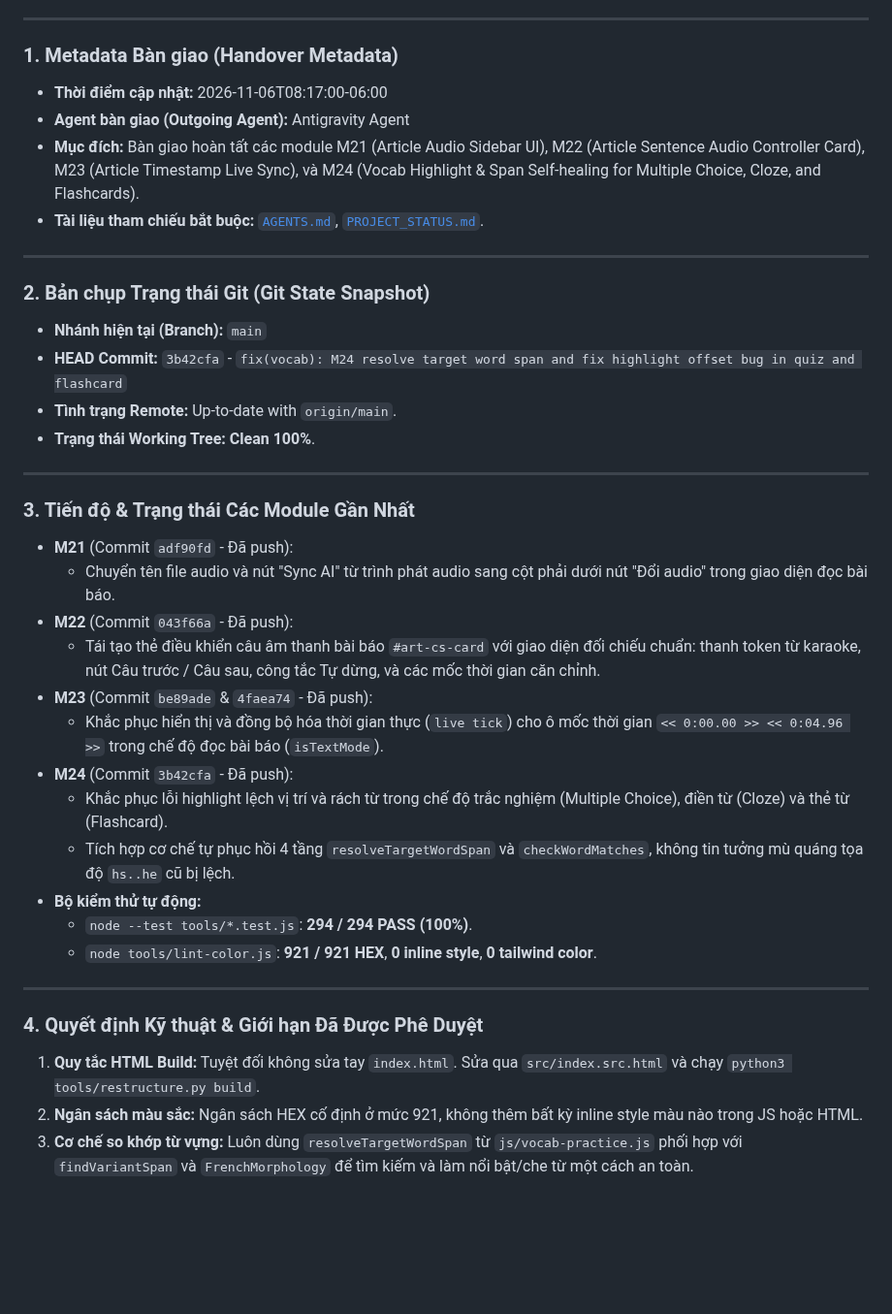
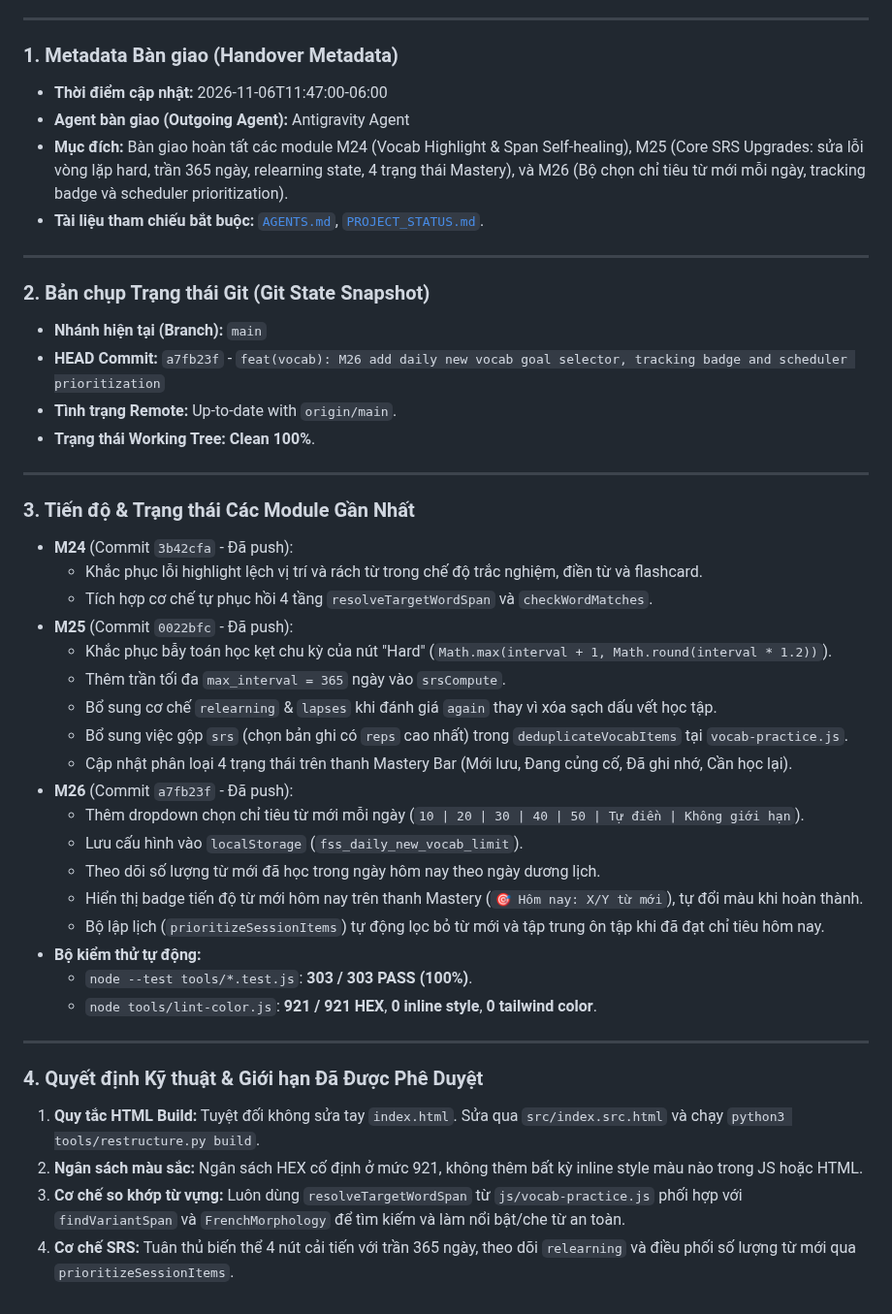
Before and after one commit to rubegit/french-shadowing-studio, a Markdown page: HANDOVER.md, the part around the change. Shown at 97% size. Drawn GitHub-style; blank space fills up the shorter version.

Commit message:
docs: update HANDOVER.md after M25 and M26 completion and push

```diff
--- a/HANDOVER.md
+++ b/HANDOVER.md
@@ -8,33 +8,39 @@
 ---
 
 ### 1. Metadata Bàn giao (Handover Metadata)
-- **Thời điểm cập nhật:** 2026-11-06T08:17:00-06:00
+- **Thời điểm cập nhật:** 2026-11-06T11:47:00-06:00
 - **Agent bàn giao (Outgoing Agent):** Antigravity Agent
-- **Mục đích:** Bàn giao hoàn tất các module M21 (Article Audio Sidebar UI), M22 (Article Sentence Audio Controller Card), M23 (Article Timestamp Live Sync), và M24 (Vocab Highlight & Span Self-healing for Multiple Choice, Cloze, and Flashcards).
+- **Mục đích:** Bàn giao hoàn tất các module M24 (Vocab Highlight & Span Self-healing), M25 (Core SRS Upgrades: sửa lỗi vòng lặp hard, trần 365 ngày, relearning state, 4 trạng thái Mastery), và M26 (Bộ chọn chỉ tiêu từ mới mỗi ngày, tracking badge và scheduler prioritization).
 - **Tài liệu tham chiếu bắt buộc:** [`AGENTS.md`](./AGENTS.md), [`PROJECT_STATUS.md`](./PROJECT_STATUS.md).
 
 ---
 
 ### 2. Bản chụp Trạng thái Git (Git State Snapshot)
 - **Nhánh hiện tại (Branch):** `main`
-- **HEAD Commit:** `3b42cfa` - `fix(vocab): M24 resolve target word span and fix highlight offset bug in quiz and flashcard`
+- **HEAD Commit:** `a7fb23f` - `feat(vocab): M26 add daily new vocab goal selector, tracking badge and scheduler prioritization`
 - **Tình trạng Remote:** Up-to-date with `origin/main`.
 - **Trạng thái Working Tree:** **Clean 100%**.
 
 ---
 
 ### 3. Tiến độ & Trạng thái Các Module Gần Nhất
-- **M21** (Commit `adf90fd` - Đã push):
-  - Chuyển tên file audio và nút "Sync AI" từ trình phát audio sang cột phải dưới nút "Đổi audio" trong giao diện đọc bài báo.
-- **M22** (Commit `043f66a` - Đã push):
-  - Tái tạo thẻ điều khiển câu âm thanh bài báo `#art-cs-card` với giao diện đối chiếu chuẩn: thanh token từ karaoke, nút Câu trước / Câu sau, công tắc Tự dừng, và các mốc thời gian căn chỉnh.
-- **M23** (Commit `be89ade` & `4faea74` - Đã push):
-  - Khắc phục hiển thị và đồng bộ hóa thời gian thực (`live tick`) cho ô mốc thời gian `<< 0:00.00 >> << 0:04.96 >>` trong chế độ đọc bài báo (`isTextMode`).
 - **M24** (Commit `3b42cfa` - Đã push):
-  - Khắc phục lỗi highlight lệch vị trí và rách từ trong chế độ trắc nghiệm (Multiple Choice), điền từ (Cloze) và thẻ từ (Flashcard).
-  - Tích hợp cơ chế tự phục hồi 4 tầng `resolveTargetWordSpan` và `checkWordMatches`, không tin tưởng mù quáng tọa độ `hs..he` cũ bị lệch.
+  - Khắc phục lỗi highlight lệch vị trí và rách từ trong chế độ trắc nghiệm, điền từ và flashcard.
+  - Tích hợp cơ chế tự phục hồi 4 tầng `resolveTargetWordSpan` và `checkWordMatches`.
+- **M25** (Commit `0022bfc` - Đã push):
+  - Khắc phục bẫy toán học kẹt chu kỳ của nút "Hard" (`Math.max(interval + 1, Math.round(interval * 1.2))`).
+  - Thêm trần tối đa `max_interval = 365` ngày vào `srsCompute`.
+  - Bổ sung cơ chế `relearning` & `lapses` khi đánh giá `again` thay vì xóa sạch dấu vết học tập.
+  - Bổ sung việc gộp `srs` (chọn bản ghi có `reps` cao nhất) trong `deduplicateVocabItems` tại `vocab-practice.js`.
+  - Cập nhật phân loại 4 trạng thái trên thanh Mastery Bar (Mới lưu, Đang củng cố, Đã ghi nhớ, Cần học lại).
+- **M26** (Commit `a7fb23f` - Đã push):
+  - Thêm dropdown chọn chỉ tiêu từ mới mỗi ngày (`10 | 20 | 30 | 40 | 50 | Tự điền | Không giới hạn`).
+  - Lưu cấu hình vào `localStorage` (`fss_daily_new_vocab_limit`).
+  - Theo dõi số lượng từ mới đã học trong ngày hôm nay theo ngày dương lịch.
+  - Hiển thị badge tiến độ từ mới hôm nay trên thanh Mastery (`🎯 Hôm nay: X/Y từ mới`), tự đổi màu khi hoàn thành.
+  - Bộ lập lịch (`prioritizeSessionItems`) tự động lọc bỏ từ mới và tập trung ôn tập khi đã đạt chỉ tiêu hôm nay.
 - **Bộ kiểm thử tự động:**
-  - `node --test tools/*.test.js`: **294 / 294 PASS (100%)**.
+  - `node --test tools/*.test.js`: **303 / 303 PASS (100%)**.
   - `node tools/lint-color.js`: **921 / 921 HEX**, **0 inline style**, **0 tailwind color**.
 
 ---
@@ -42,4 +48,5 @@
 ### 4. Quyết định Kỹ thuật & Giới hạn Đã Được Phê Duyệt
 1. **Quy tắc HTML Build:** Tuyệt đối không sửa tay `index.html`. Sửa qua `src/index.src.html` và chạy `python3 tools/restructure.py build`.
 2. **Ngân sách màu sắc:** Ngân sách HEX cố định ở mức 921, không thêm bất kỳ inline style màu nào trong JS hoặc HTML.
-3. **Cơ chế so khớp từ vựng:** Luôn dùng `resolveTargetWordSpan` từ `js/vocab-practice.js` phối hợp với `findVariantSpan` và `FrenchMorphology` để tìm kiếm và làm nổi bật/che từ một cách an toàn.
+3. **Cơ chế so khớp từ vựng:** Luôn dùng `resolveTargetWordSpan` từ `js/vocab-practice.js` phối hợp với `findVariantSpan` và `FrenchMorphology` để tìm kiếm và làm nổi bật/che từ an toàn.
+4. **Cơ chế SRS:** Tuân thủ biến thể 4 nút cải tiến với trần 365 ngày, theo dõi `relearning` và điều phối số lượng từ mới qua `prioritizeSessionItems`.
```
